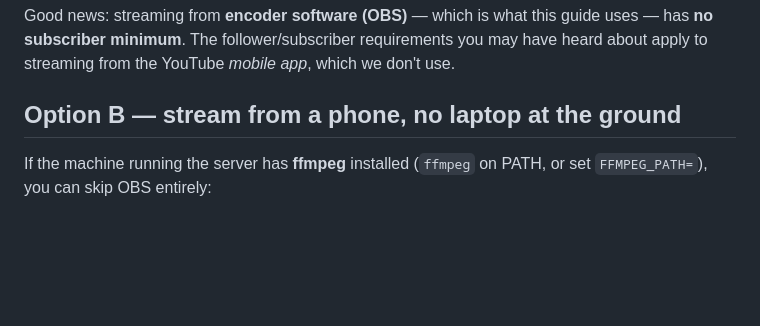
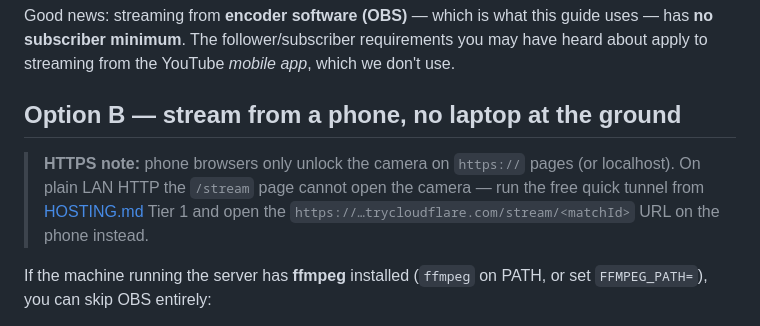
Before and after one commit to SaiBalusu-usf/CricketOps, a Markdown page: STREAMING.md, the part around the change. Rendered like a GitHub page; blank space fills up the shorter version.

```diff
--- a/STREAMING.md
+++ b/STREAMING.md
@@ -23,6 +23,11 @@ requirements you may have heard about apply to streaming from the YouTube
 *mobile app*, which we don't use.
 
 ## Option B — stream from a phone, no laptop at the ground
+
+> **HTTPS note:** phone browsers only unlock the camera on `https://` pages
+> (or localhost). On plain LAN HTTP the `/stream` page cannot open the camera —
+> run the free quick tunnel from [HOSTING.md](HOSTING.md) Tier 1 and open the
+> `https://…trycloudflare.com/stream/<matchId>` URL on the phone instead.
 
 If the machine running the server has **ffmpeg** installed (`ffmpeg` on PATH,
 or set `FFMPEG_PATH=`), you can skip OBS entirely:
```
Also changed, not shown: HOSTING.md (added, +116 -0 lines), README.md (+4 -0 lines).
